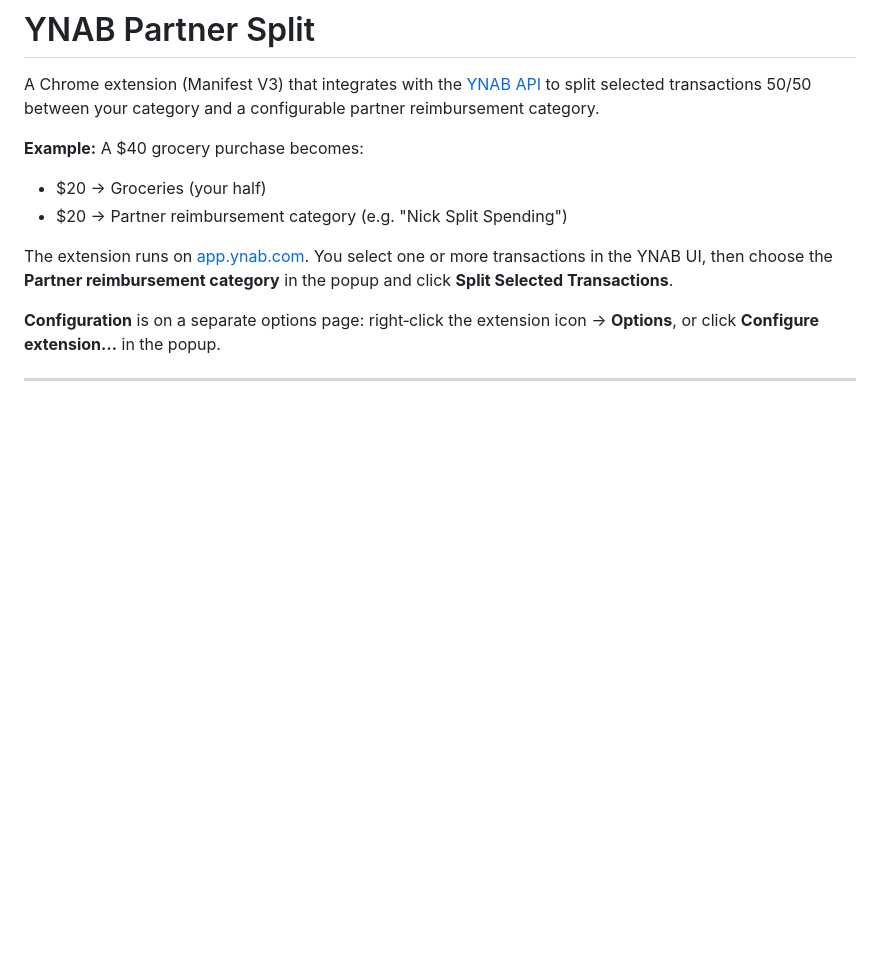
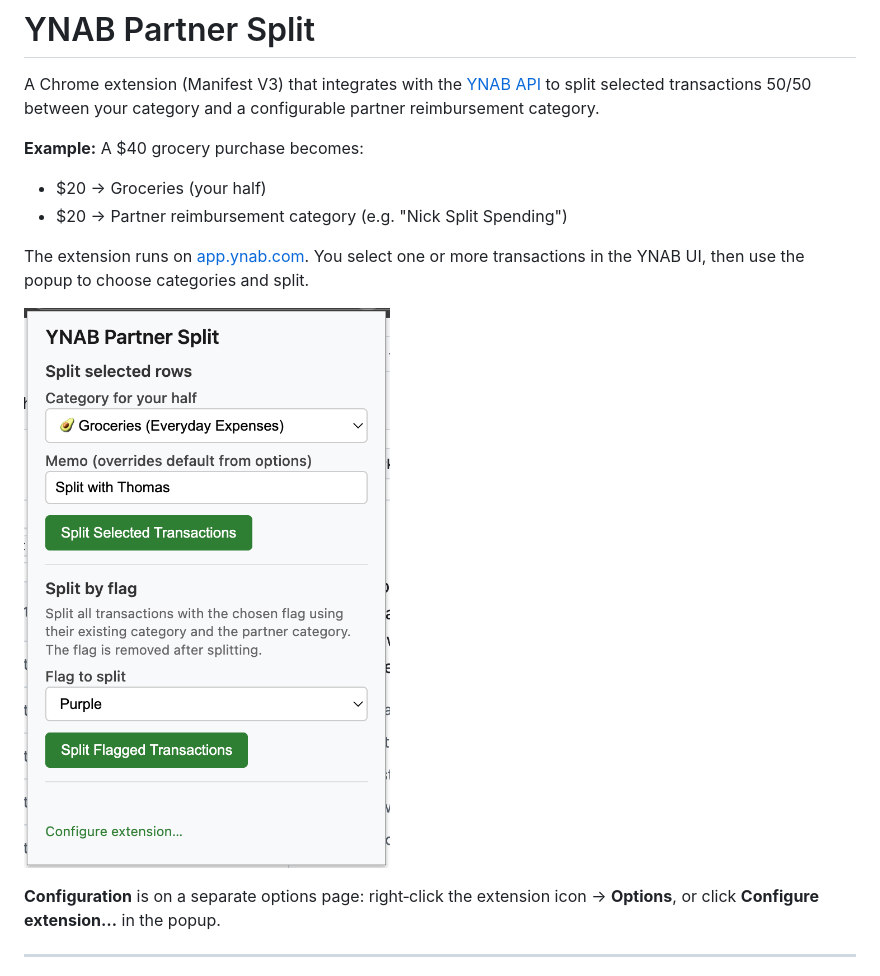
Before and after one commit to patrickfweston/ynab-partner-split, a Markdown page: README.md, the part around the change printed below. Rendered like a GitHub page; pictures changed too: images/popup.png (added); blank space fills up the shorter version.

```diff
--- a/README.md
+++ b/README.md
@@ -6,7 +6,9 @@ A Chrome extension (Manifest V3) that integrates with the [YNAB API](https://api
 - $20 → Groceries (your half)
 - $20 → Partner reimbursement category (e.g. "Nick Split Spending")
 
-The extension runs on [app.ynab.com](https://app.ynab.com). You select one or more transactions in the YNAB UI, then choose the **Partner reimbursement category** in the popup and click **Split Selected Transactions**.
+The extension runs on [app.ynab.com](https://app.ynab.com). You select one or more transactions in the YNAB UI, then use the popup to choose categories and split.
+
+![Extension popup](images/popup.png)
 
 **Configuration** is on a separate options page: right‑click the extension icon → **Options**, or click **Configure extension…** in the popup.
 
```
Also changed, not shown: other parts of README.md (+25 -13 lines), images/options.png (added), images/transaction.png (added).
